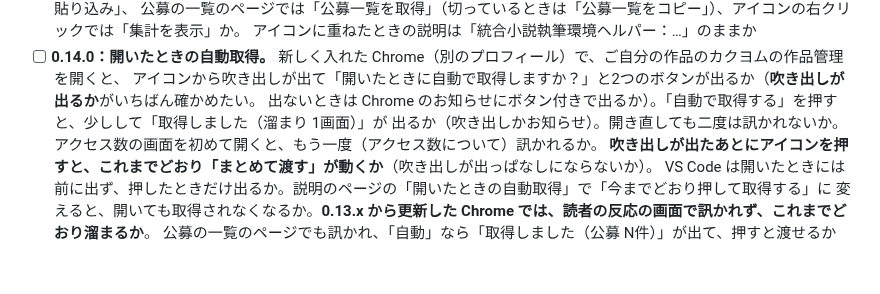
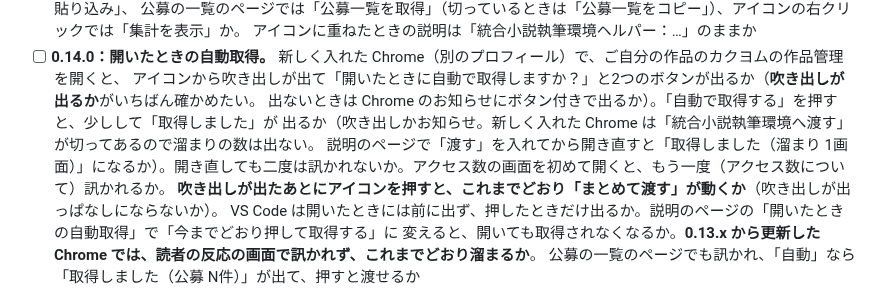
Before and after one commit to nonahisa/novel-ai-helper, a Markdown page: README.md, the part around the change. GitHub-like rendering; blank space fills up the shorter version.

Commit message:
README：0.14.0 の確認項目を、新しく入れた Chrome は「渡す」が切ってある既定に合わせる（作者の裁定：切ったまま）
Co-Authored-By: Claude Opus 5.5 <noreply@anthropic.com>

```diff
--- a/README.md
+++ b/README.md
@@ -888,8 +888,9 @@ npm test
       アイコンに重ねたときの説明は「統合小説執筆環境ヘルパー：…」のままか
 - [ ] **0.14.0：開いたときの自動取得。** 新しく入れた Chrome（別のプロフィール）で、ご自分の作品のカクヨムの作品管理を開くと、
       アイコンから吹き出しが出て「開いたときに自動で取得しますか？」と2つのボタンが出るか（**吹き出しが出るか**がいちばん確かめたい。
-      出ないときは Chrome のお知らせにボタン付きで出るか）。「自動で取得する」を押すと、少しして「取得しました（溜まり 1画面）」が
-      出るか（吹き出しかお知らせ）。開き直しても二度は訊かれないか。アクセス数の画面を初めて開くと、もう一度（アクセス数について）訊かれるか。
+      出ないときは Chrome のお知らせにボタン付きで出るか）。「自動で取得する」を押すと、少しして「取得しました」が
+      出るか（吹き出しかお知らせ。新しく入れた Chrome は「統合小説執筆環境へ渡す」が切ってあるので溜まりの数は出ない。
+      説明のページで「渡す」を入れてから開き直すと「取得しました（溜まり 1画面）」になるか）。開き直しても二度は訊かれないか。アクセス数の画面を初めて開くと、もう一度（アクセス数について）訊かれるか。
       **吹き出しが出たあとにアイコンを押すと、これまでどおり「まとめて渡す」が動くか**（吹き出しが出っぱなしにならないか）。
       VS Code は開いたときには前に出ず、押したときだけ出るか。説明のページの「開いたときの自動取得」で「今までどおり押して取得する」に
       変えると、開いても取得されなくなるか。**0.13.x から更新した Chrome では、読者の反応の画面で訊かれず、これまでどおり溜まるか**。
```
